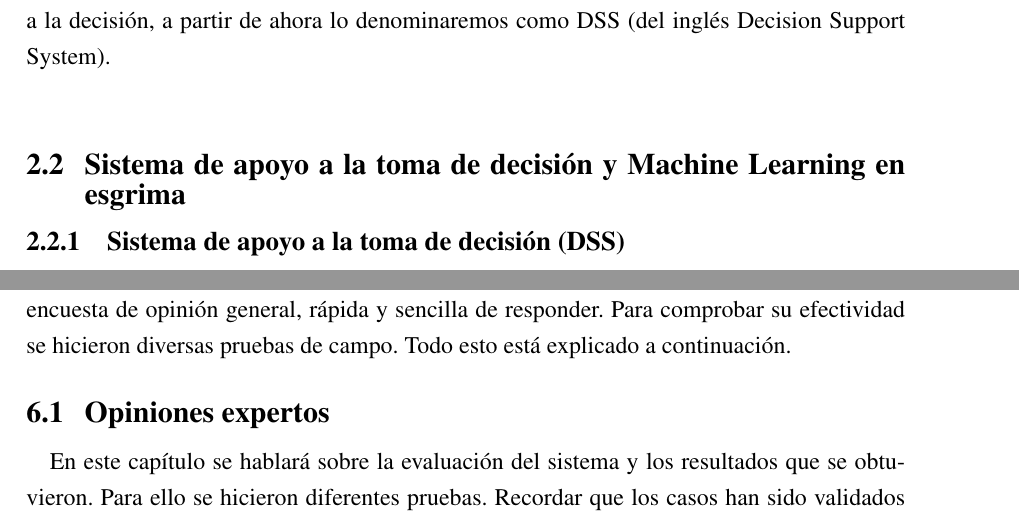
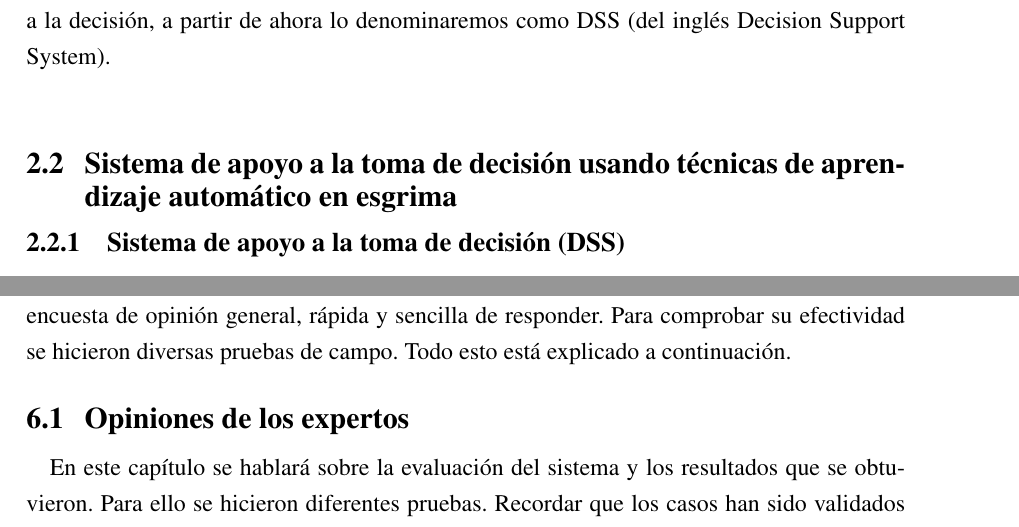
Before and after one commit to grego1201/MFT-DOC, a LaTeX thesis (doc/TFG/main.tex, which reads doc/TFG/estado_del_arte_dir/ml_dss.tex, doc/TFG/resultados.tex): two parts of pages 37 and 83 of 128, joined at a grey line, cut so that both start at the same text. Compiled offline with pdfLaTeX.

Commit message:
Fix TYPO

```diff
--- a/doc/TFG/estado_del_arte_dir/ml_dss.tex
+++ b/doc/TFG/estado_del_arte_dir/ml_dss.tex
@@ -1,6 +1,6 @@
 \newline
 
-\section{Sistema de apoyo a la toma de decisión y Machine Learning en esgrima}
+\section{Sistema de apoyo a la toma de decisión usando técnicas de aprendizaje automático en esgrima}
 \subsection{Sistema de apoyo a la toma de decisión (DSS)}
 
 Siempre se ha querido tomar una buena decisión y no siempre se ha podido, en la mayoría de los casos
--- a/doc/TFG/resultados.tex
+++ b/doc/TFG/resultados.tex
@@ -9,7 +9,7 @@ una encuesta de opinión general, rápida y sencilla de responder. Para comproba
 se hicieron diversas pruebas de campo. Todo esto está explicado a continuación.
 
 
-\section{Opiniones expertos}
+\section{Opiniones de los expertos}
 
 En este capítulo se hablará sobre la evaluación del sistema y los resultados que se obtuvieron.
 Para ello se hicieron diferentes pruebas. Recordar que los casos han sido validados mediante
```
Also changed, not shown: doc/TFG/main.tex (+0 -8 lines), doc/TFG/figures/kanban.png (added), doc/TFG/estado_del_arte_dir/ml_dss.tex (2 more changed lines).
